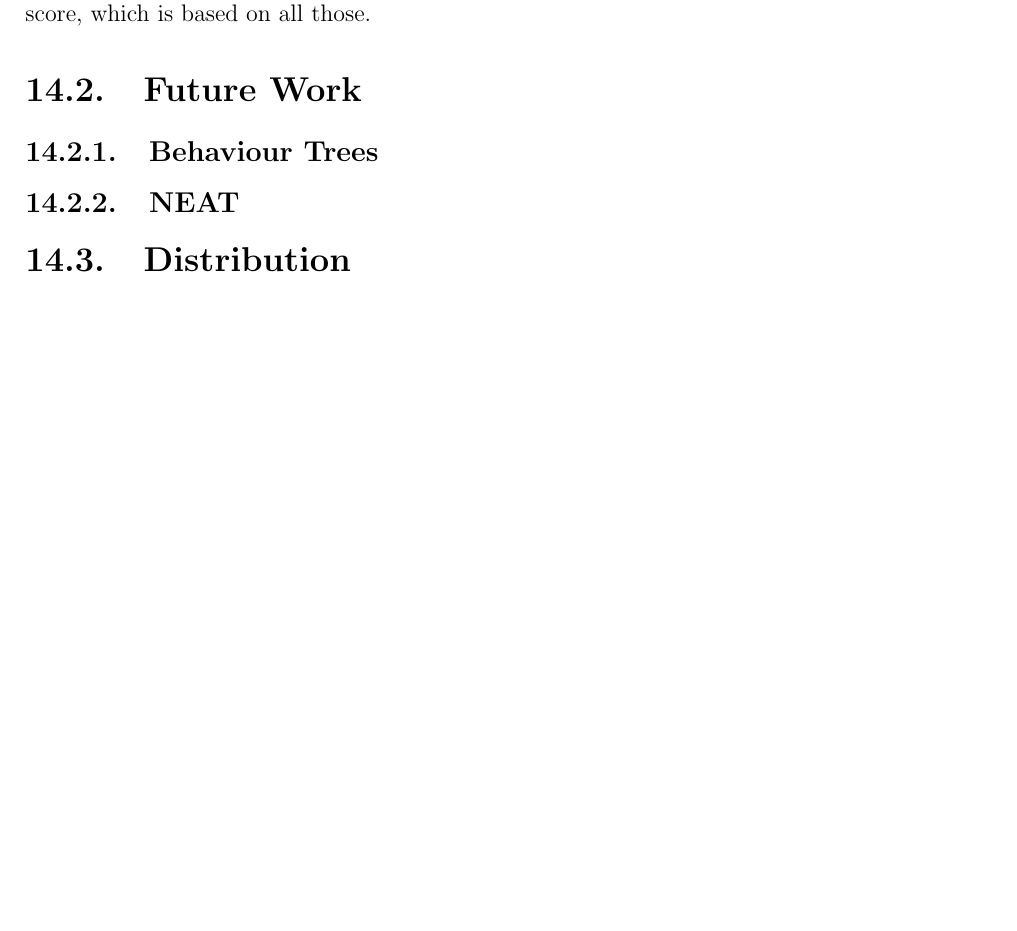
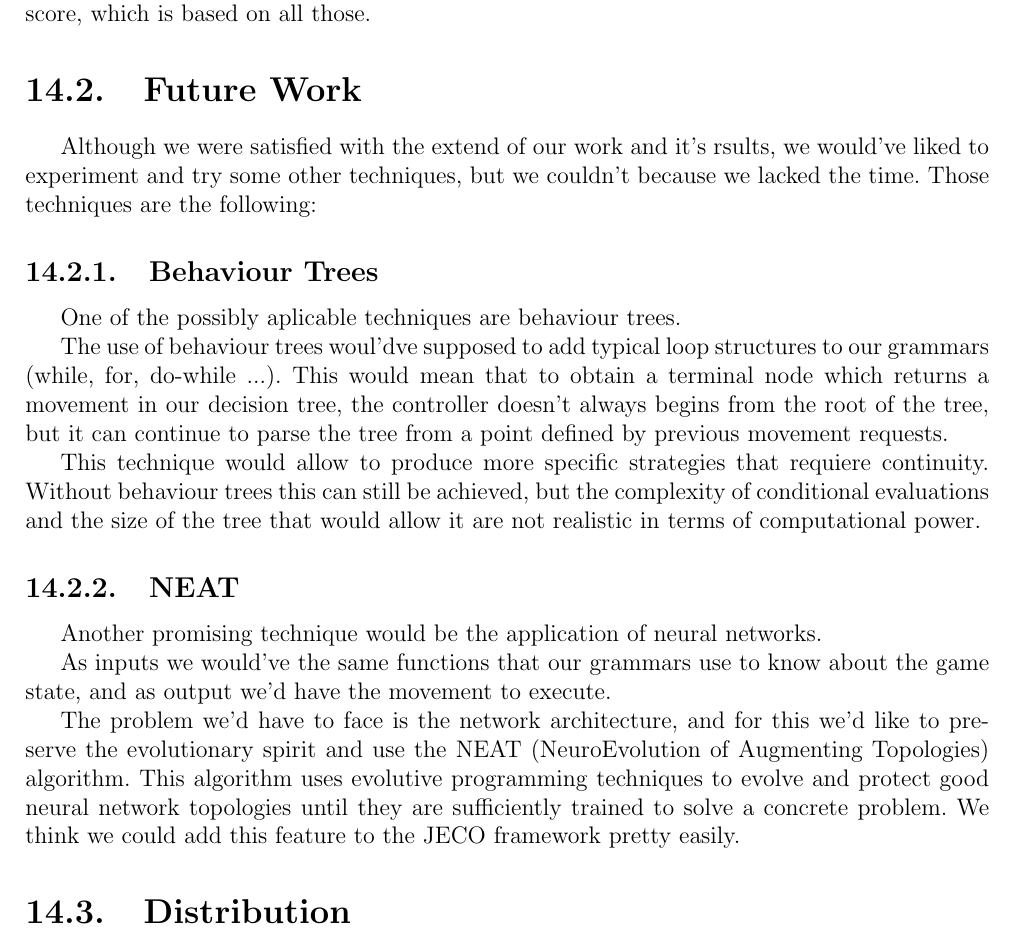
Before and after one commit to hecoding/Pac-Man, a LaTeX thesis (main.tex, which reads capitulos/conclusions.tex): part of page 76 of 85, cut so that both start at the same text, the shorter picture padded with empty space. Compiled offline with pdfLaTeX.

Commit message:
Future work

```diff
--- a/capitulos/conclusions.tex
+++ b/capitulos/conclusions.tex
@@ -33,9 +33,22 @@ Third, as Table~\ref{table:single_obj} shows, our grammars can produce bots that
 Lastly, even if the use of multi-objective optimization makes short executions obtain slightly better results (it helps to avoid local minimums), it doesn’t obtain a significative difference in long enough executions, as Table~\ref{table:multi-objective} shows (where MO means that the bot uses Multiobjetive Optimization). This happens in Ms. Pac-Man vs Ghosts due to the direct relation between the different fitnesses which can be applied (ghosts eaten, levels cleared..) and the overall game score, which is based on all those.
 
 \section{Future Work}
+Although we were satisfied with the extend of our work and it's rsults, we would've liked to experiment and try some other techniques, but we couldn't because we lacked the time. Those techniques are the following:
 
 \subsection{Behaviour Trees}
+One of the possibly aplicable techniques are behaviour trees.
+
+The use of behaviour trees woul'dve supposed to add typical loop structures to our grammars (while, for, do-while ...). This would mean that to obtain a terminal node which returns a movement in our decision tree, the controller doesn't always begins from the root of the tree, but it can continue to parse the tree from a point defined by previous movement requests.
+
+This technique would allow to produce more specific strategies that requiere continuity. Without behaviour trees this can still be achieved, but the complexity of conditional evaluations and the size of the tree that would allow it are not realistic in terms of computational power.
+
 
 \subsection{NEAT}
 
+Another promising technique would be the application of neural networks.
+
+As inputs we would've the same functions that our grammars use to know about the game state, and as output we'd have the movement to execute.
+
+The problem we'd have to face is the network architecture, and for this we'd like to preserve the evolutionary spirit and use the NEAT (NeuroEvolution of Augmenting Topologies) algorithm. This algorithm uses evolutive programming techniques to evolve and protect good neural network topologies until they are sufficiently trained to solve a concrete problem. We think we could add this feature to the JECO framework pretty easily.
+
 \section{Distribution}
```
